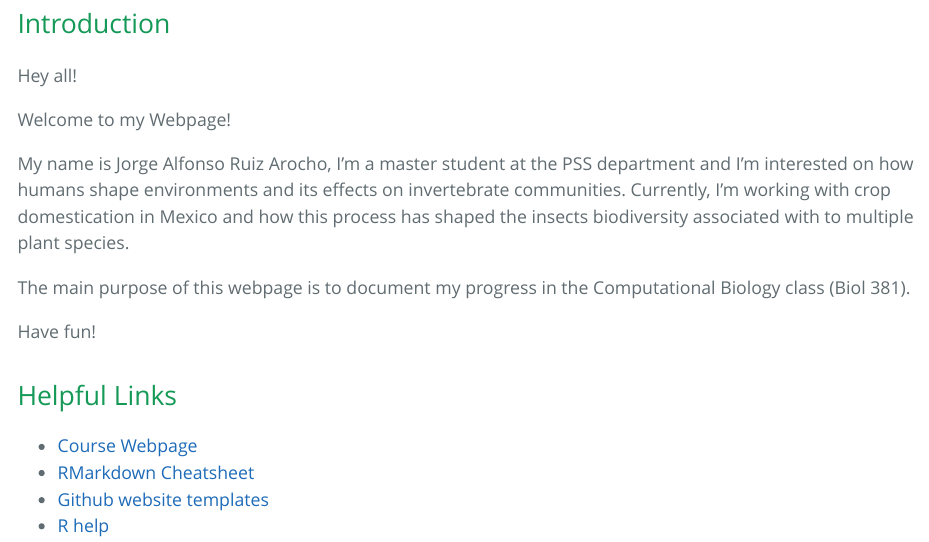
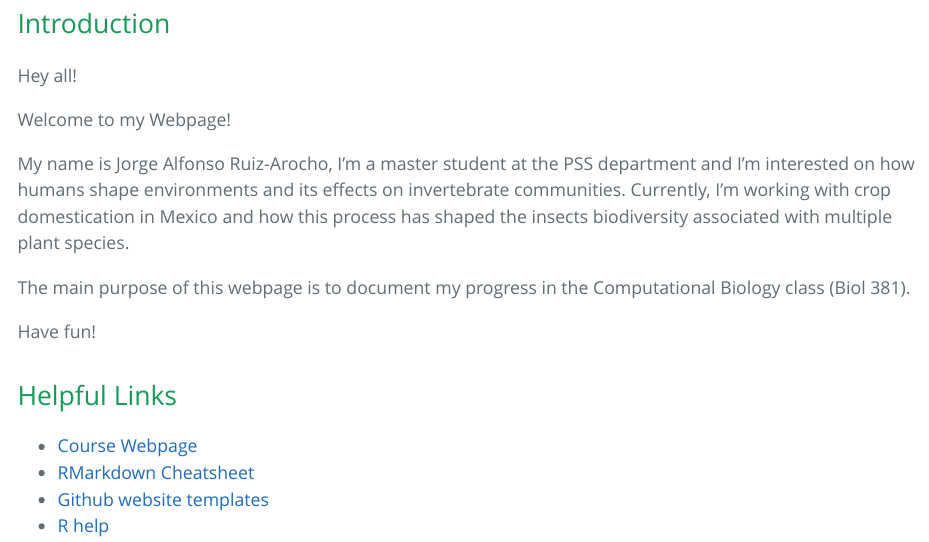
Before and after one commit to JorgeRuizArocho/Bio381_2018, an R Markdown document (index.Rmd): the page in a window 1100 px wide, from 740 px down. The pictures show the output file index.html that the author committed with the source, opened offline.

Commit message:
Fixing Misspelled

```diff
--- a/index.Rmd
+++ b/index.Rmd
@@ -18,7 +18,7 @@ Hey all!
 
 Welcome to my Webpage!
 
-My name is Jorge Alfonso Ruiz Arocho, I'm a master student at the PSS department and I'm interested on how humans shape environments and its effects on invertebrate communities. Currently, I'm working with crop domestication in Mexico and how this process has shaped the insects biodiversity associated with to multiple plant species.
+My name is Jorge Alfonso Ruiz-Arocho, I'm a master student at the PSS department and I'm interested on how humans shape environments and its effects on invertebrate communities. Currently, I'm working with crop domestication in Mexico and how this process has shaped the insects biodiversity associated with multiple plant species.
 
 The main purpose of this webpage is to document my progress in the Computational Biology class (Biol 381).
 
```
Also changed, not shown: index.html.
